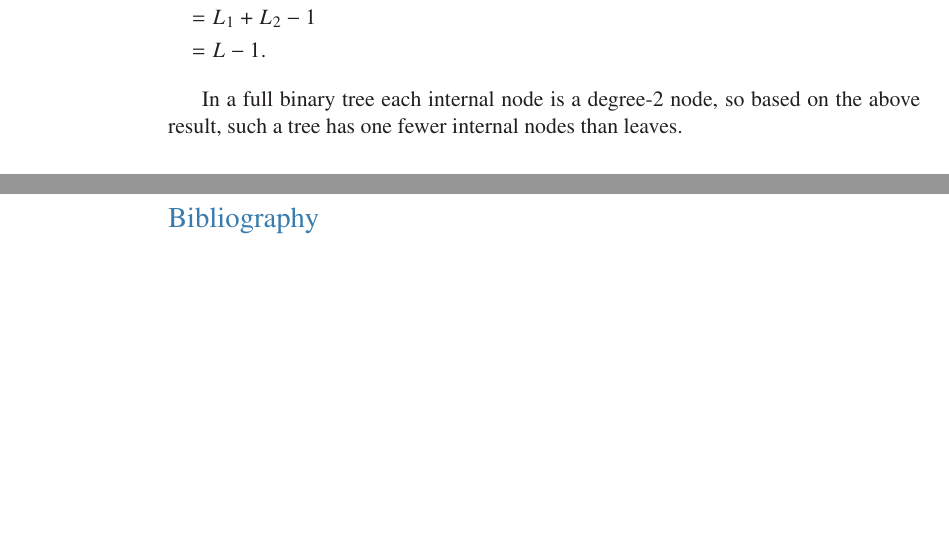
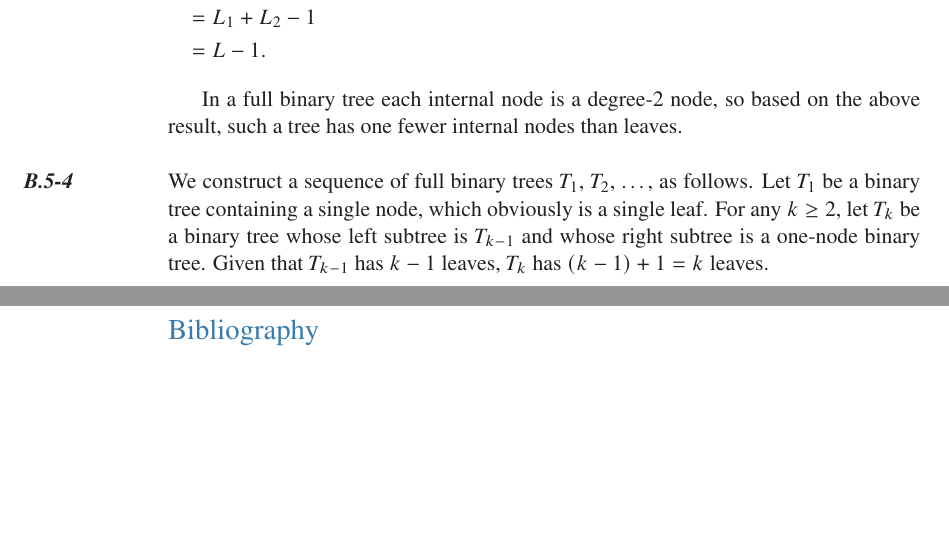
Before and after one commit to wojtask/clrs4e-solutions, a LaTeX thesis (clrs4e-solutions.tex, which reads appendixb/sections/5/4.tex): two parts of pages 22 and 23 of 23, joined at a grey line, cut so that both start at the same text, the shorter picture padded with empty space. Compiled offline with pdfLaTeX; a missing font is replaced by an installed copy or a similar font.

Commit message:
#1463 B.5-4

```diff
--- /dev/null
+++ b/appendixb/sections/5/4.tex
@@ -0,0 +1,5 @@
+\exercise
+We construct a sequence of full binary trees $T_1$, $T_2$, \dots, as follows.
+Let $T_1$ be a binary tree containing a single node, which obviously is a single leaf.
+For any $k\ge2$, let $T_k$ be a binary tree whose left subtree is $T_{k-1}$ and whose right subtree is a one-node binary tree.
+Given that $T_{k-1}$ has $k-1$ leaves, $T_k$ has $(k-1)+1=k$ leaves.
```
Also changed, not shown: appendixb/sections/5/main.tex (+1 -0 lines).
